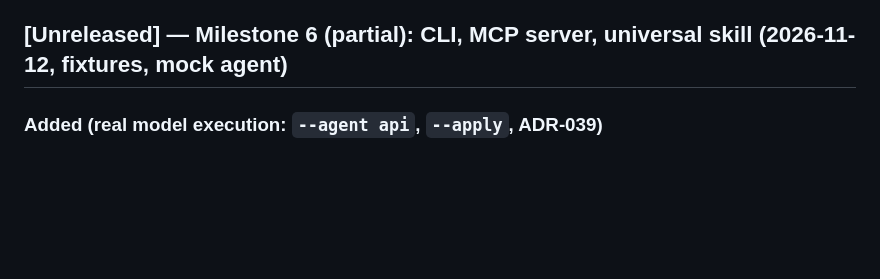
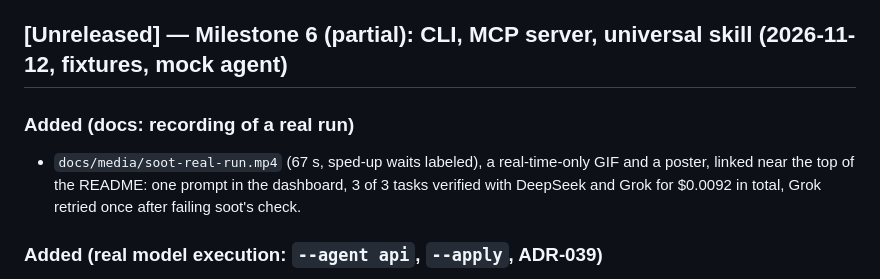
Before and after one commit to josephcake/soot, a Markdown page: CHANGELOG.md, the part around the change. Drawn GitHub-style; blank space fills up the shorter version.

```diff
--- a/CHANGELOG.md
+++ b/CHANGELOG.md
@@ -4,6 +4,12 @@ All notable changes are recorded here by milestone. Format loosely follows
 [Keep a Changelog](https://keepachangelog.com/en/1.1.0/). No versions have been released.
 
 ## [Unreleased] — Milestone 6 (partial): CLI, MCP server, universal skill (2026-11-12, fixtures, mock agent)
+
+### Added (docs: recording of a real run)
+
+- `docs/media/soot-real-run.mp4` (67 s, sped-up waits labeled), a real-time-only GIF and a
+  poster, linked near the top of the README: one prompt in the dashboard, 3 of 3 tasks verified
+  with DeepSeek and Grok for $0.0092 in total, Grok retried once after failing soot's check.
 
 ### Added (real model execution: `--agent api`, `--apply`, ADR-039)
 
```
Also changed, not shown: README.md (+14 -7 lines), docs/media/soot-real-run-poster.png (added), 2 other files.
